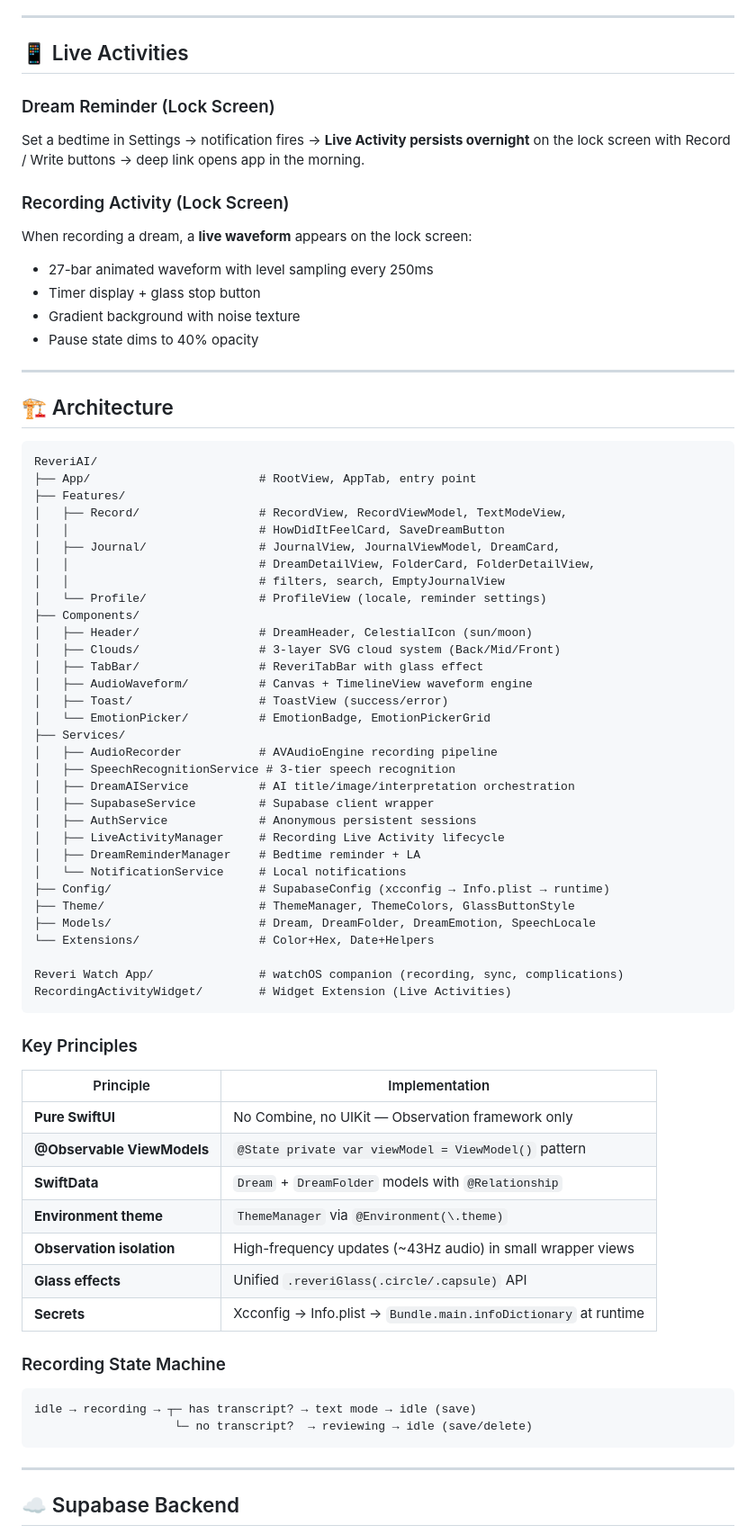
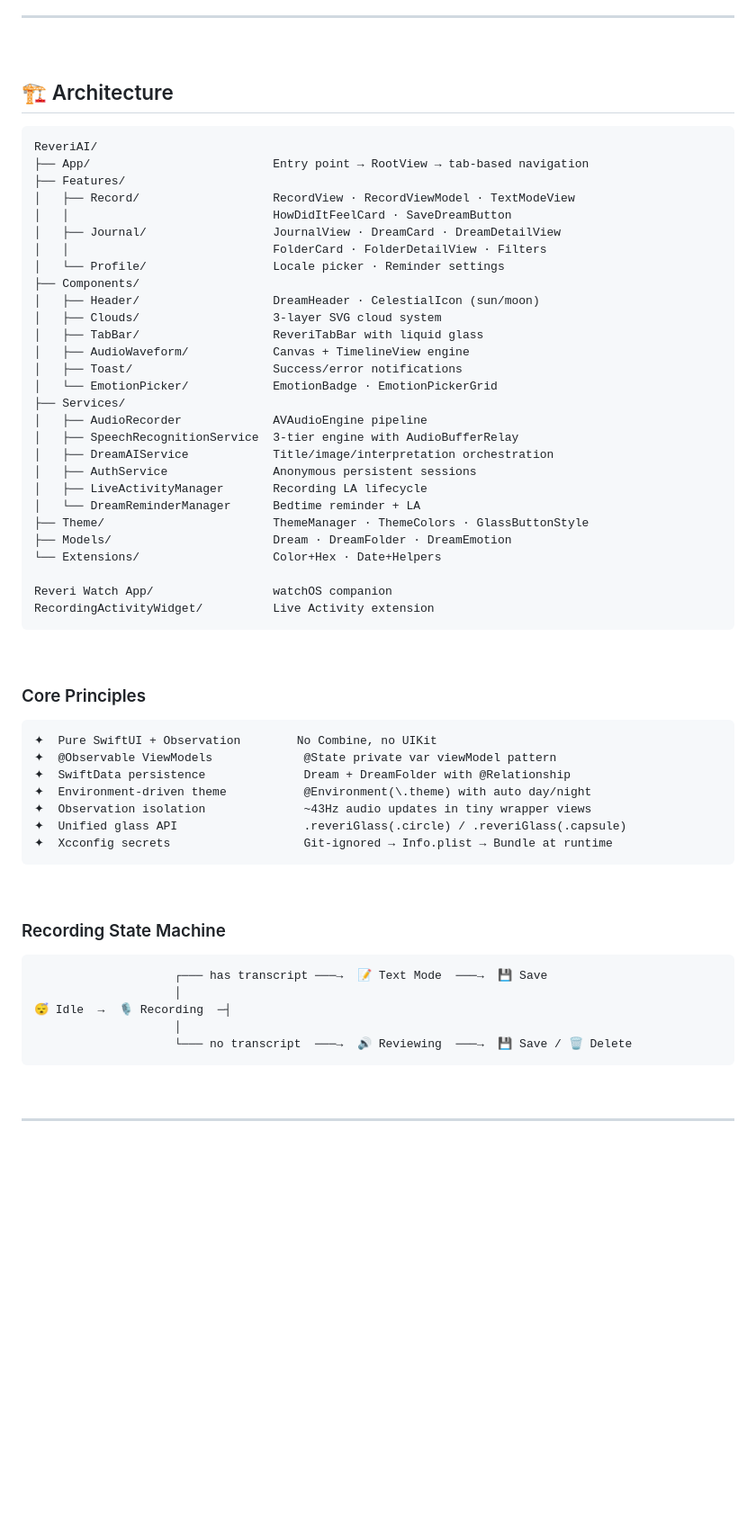
Before and after one commit to demoffsr/ReveriAI, a Markdown page: README.md, the part around one of its changes. Shown at 90% size. Rendered like a GitHub page; blank space fills up the shorter version.

Commit message:
Rewrite README — visual layout with ASCII diagrams and tables
Co-Authored-By: Claude Opus 4.6 <noreply@anthropic.com>

````diff
--- a/README.md
+++ b/README.md
@@ -103,73 +158,64 @@ Reveri Watch App/
 
 ---
 
-## 📱 Live Activities
-
-### Dream Reminder (Lock Screen)
-Set a bedtime in Settings → notification fires → **Live Activity persists overnight** on the lock screen with Record / Write buttons → deep link opens app in the morning.
-
-### Recording Activity (Lock Screen)
-When recording a dream, a **live waveform** appears on the lock screen:
-- 27-bar animated waveform with level sampling every 250ms
-- Timer display + glass stop button
-- Gradient background with noise texture
-- Pause state dims to 40% opacity
-
----
+<br>
 
 ## 🏗 Architecture
 
 ```
 ReveriAI/
-├── App/                        # RootView, AppTab, entry point
+├── App/                          Entry point → RootView → tab-based navigation
 ├── Features/
-│   ├── Record/                 # RecordView, RecordViewModel, TextModeView,
-│   │                           # HowDidItFeelCard, SaveDreamButton
-│   ├── Journal/                # JournalView, JournalViewModel, DreamCard,
-│   │                           # DreamDetailView, FolderCard, FolderDetailView,
-│   │                           # filters, search, EmptyJournalView
-│   └── Profile/                # ProfileView (locale, reminder settings)
+│   ├── Record/                   RecordView · RecordViewModel · TextModeView
+│   │                             HowDidItFeelCard · SaveDreamButton
+│   ├── Journal/                  JournalView · DreamCard · DreamDetailView
+│   │                             FolderCard · FolderDetailView · Filters
+│   └── Profile/                  Locale picker · Reminder settings
 ├── Components/
-│   ├── Header/                 # DreamHeader, CelestialIcon (sun/moon)
-│   ├── Clouds/                 # 3-layer SVG cloud system (Back/Mid/Front)
-│   ├── TabBar/                 # ReveriTabBar with glass effect
-│   ├── AudioWaveform/          # Canvas + TimelineView waveform engine
-│   ├── Toast/                  # ToastView (success/error)
-│   └── EmotionPicker/          # EmotionBadge, EmotionPickerGrid
+│   ├── Header/                   DreamHeader · CelestialIcon (sun/moon)
+│   ├── Clouds/                   3-layer SVG cloud system
+│   ├── TabBar/                   ReveriTabBar with liquid glass
+│   ├── AudioWaveform/            Canvas + TimelineView engine
+│   ├── Toast/                    Success/error notifications
+│   └── EmotionPicker/            EmotionBadge · EmotionPickerGrid
 ├── Services/
-│   ├── AudioRecorder           # AVAudioEngine recording pipeline
-│   ├── SpeechRecognitionService # 3-tier speech recognition
-│   ├── DreamAIService          # AI title/image/interpretation orchestration
-│   ├── SupabaseService         # Supabase client wrapper
-│   ├── AuthService             # Anonymous persistent sessions
-│   ├── LiveActivityManager     # Recording Live Activity lifecycle
-│   ├── DreamReminderManager    # Bedtime reminder + LA
-│   └── NotificationService     # Local notifications
-├── Config/                     # SupabaseConfig (xcconfig → Info.plist → runtime)
-├── Theme/                      # ThemeManager, ThemeColors, GlassButtonStyle
-├── Models/                     # Dream, DreamFolder, DreamEmotion, SpeechLocale
-└── Extensions/                 # Color+Hex, Date+Helpers
+│   ├── AudioRecorder             AVAudioEngine pipeline
+│   ├── SpeechRecognitionService  3-tier engine with AudioBufferRelay
+│   ├── DreamAIService            Title/image/interpretation orchestration
+│   ├── AuthService               Anonymous persistent sessions
+│   ├── LiveActivityManager       Recording LA lifecycle
+│   └── DreamReminderManager      Bedtime reminder + LA
+├── Theme/                        ThemeManager · ThemeColors · GlassButtonStyle
+├── Models/                       Dream · DreamFolder · DreamEmotion
+└── Extensions/                   Color+Hex · Date+Helpers
 
-Reveri Watch App/               # watchOS companion (recording, sync, complications)
-RecordingActivityWidget/        # Widget Extension (Live Activities)
+Reveri Watch App/                 watchOS companion
+RecordingActivityWidget/          Live Activity extension
 ```
 
-### Key Principles
+<br>
 
-| Principle | Implementation |
-|-----------|---------------|
-| **Pure SwiftUI** | No Combine, no UIKit — Observation framework only |
-| **@Observable ViewModels** | `@State private var viewModel = ViewModel()` pattern |
-| **SwiftData** | `Dream` + `DreamFolder` models with `@Relationship` |
-| **Environment theme** | `ThemeManager` via `@Environment(\.theme)` |
-| **Observation isolation** | High-frequency updates (~43Hz audio) in small wrapper views |
-| **Glass effects** | Unified `.reveriGlass(.circle/.capsule)` API |
-| **Secrets** | Xcconfig → Info.plist → `Bundle.main.infoDictionary` at runtime |
+### Core Principles
+
+```
+✦  Pure SwiftUI + Observation        No Combine, no UIKit
+✦  @Observable ViewModels             @State private var viewModel pattern
+✦  SwiftData persistence              Dream + DreamFolder with @Relationship
+✦  Environment-driven theme           @Environment(\.theme) with auto day/night
+✦  Observation isolation              ~43Hz audio updates in tiny wrapper views
+✦  Unified glass API                  .reveriGlass(.circle) / .reveriGlass(.capsule)
+✦  Xcconfig secrets                   Git-ignored → Info.plist → Bundle at runtime
+```
+
+<br>
 
 ### Recording State Machine
 
 ```
-idle → recording → ┬─ has transcript? → text mode → idle (save)
-                    └─ no transcript?  → reviewing → idle (save/delete)
+                    ┌─── has transcript ───→  📝 Text Mode  ───→  💾 Save
+                    │
+😴 Idle  →  🎙 Recording  ─┤
+                    │
+                    └─── no transcript  ───→  🔊 Reviewing  ───→  💾 Save / 🗑 Delete
 ```
 
````
Also changed, not shown: other parts of README.md (+212 -145 lines).
